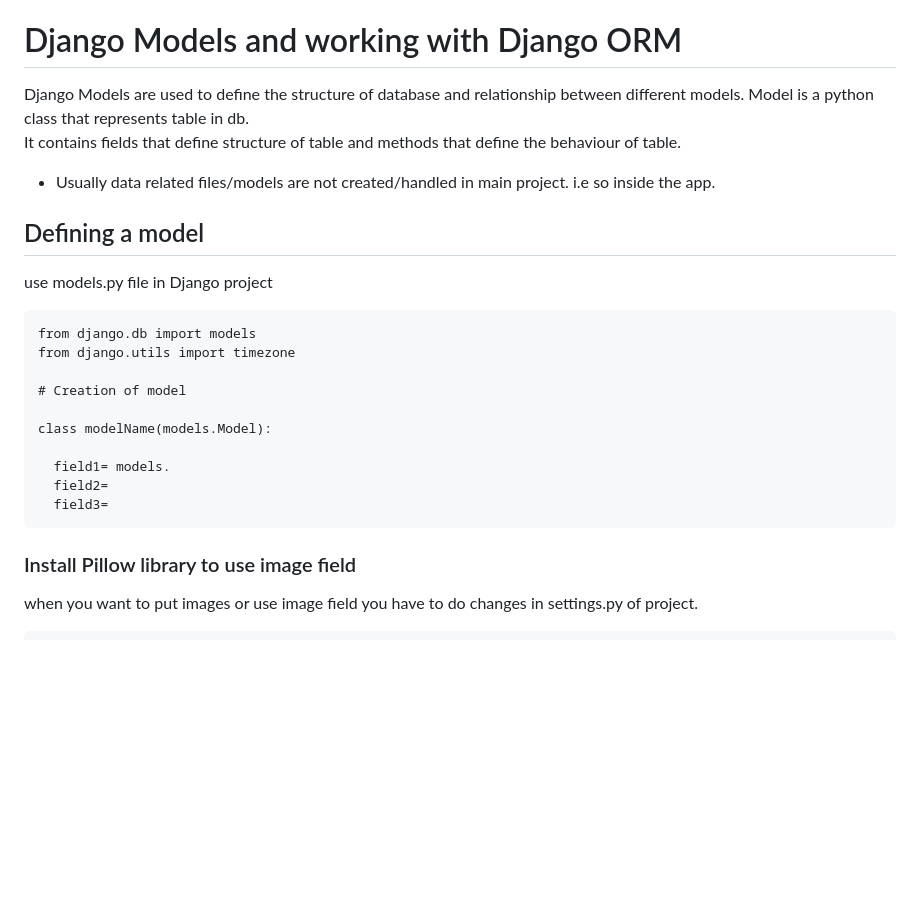
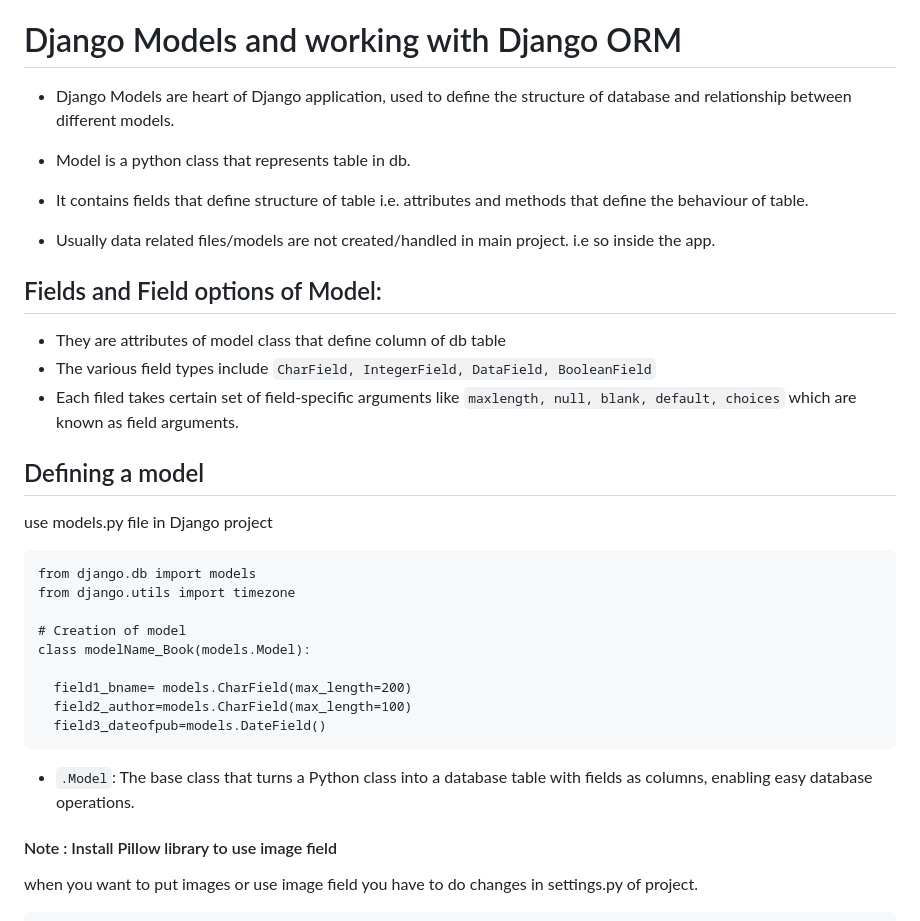
Before and after one commit to imSarthakGautam/Django_init, a Markdown page: README.md, the part around one of its changes. GitHub-like rendering; blank space fills up the shorter version.

````diff
--- a/README.md
+++ b/README.md
@@ -390,12 +390,17 @@ in case you forget password :
 `python manage.py changepassword userName`
 
 # Django Models and working with Django ORM
-Django Models are used to define the structure of database and relationship between different models.
-Model is a python class that represents table in db.
-It contains fields that define structure of table and methods that define the behaviour of table.
+- Django Models are heart of Django application, used to define the structure of database and relationship between different models.
+- Model is a python class that represents table in db.
+- It contains fields that define structure of table i.e. attributes and methods that define the behaviour of table.
 
 - Usually data related files/models are not created/handled in main project.
 i.e so inside the app.
+
+## Fields and Field options of Model:
+- They are attributes of model class that define column of db table
+- The various field types include `CharField, IntegerField, DataField, BooleanField`
+- Each filed takes certain set of field-specific arguments like `maxlength, null, blank, default, choices` which are known as field arguments.
 
 ## Defining a model
 use models.py file in Django project
@@ -404,15 +409,15 @@ from django.db import models
 from django.utils import timezone
 
 # Creation of model
+class modelName_Book(models.Model):
 
-class modelName(models.Model):
+  field1_bname= models.CharField(max_length=200)
+  field2_author=models.CharField(max_length=100)
+  field3_dateofpub=models.DateField()
+```
+- `.Model`: The base class that turns a Python class into a database table with fields as columns, enabling easy database operations.
 
-  field1= models.
-  field2=
-  field3=
-```
-
-### Install Pillow library to use image field
+#### Note : Install Pillow library to use image field
 
 when you want to put images or use image field you have to do changes in settings.py of project.
 
````
Also changed, not shown: other parts of README.md (+112 -16 lines).
